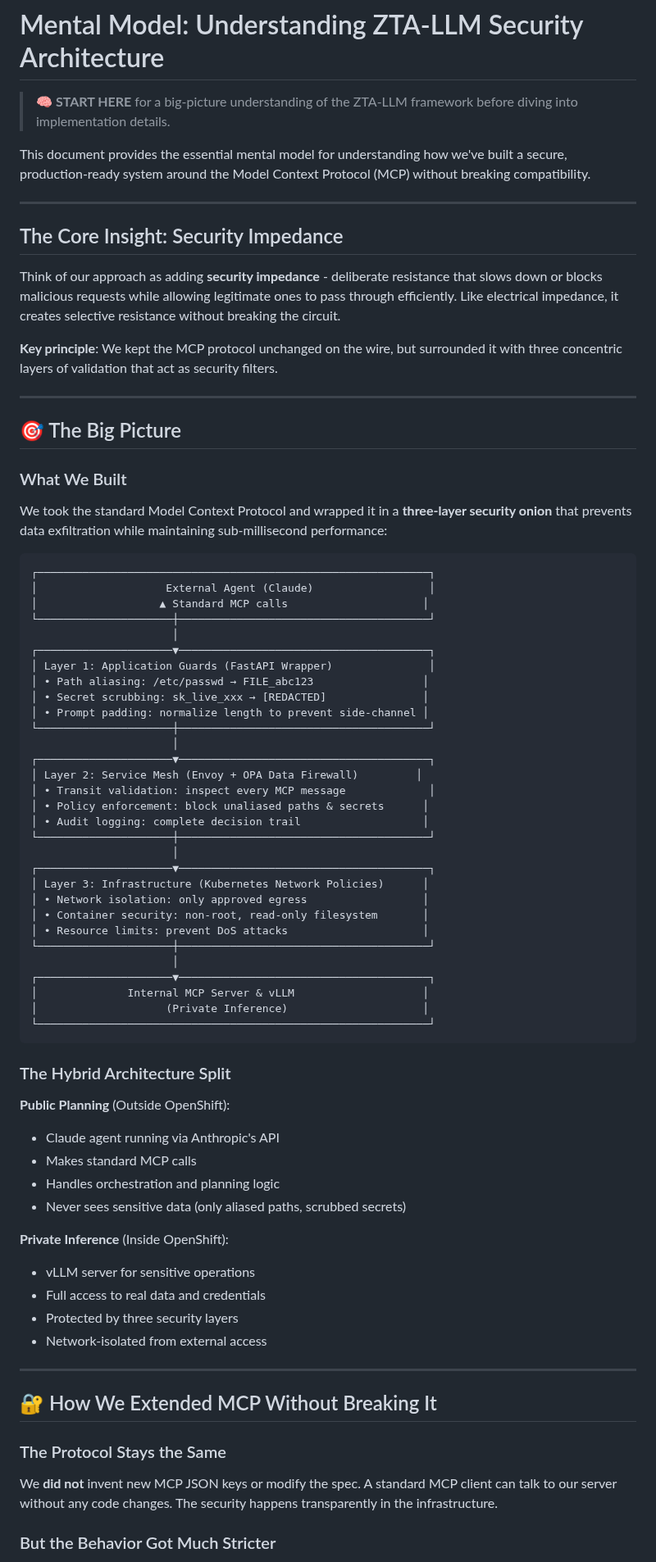
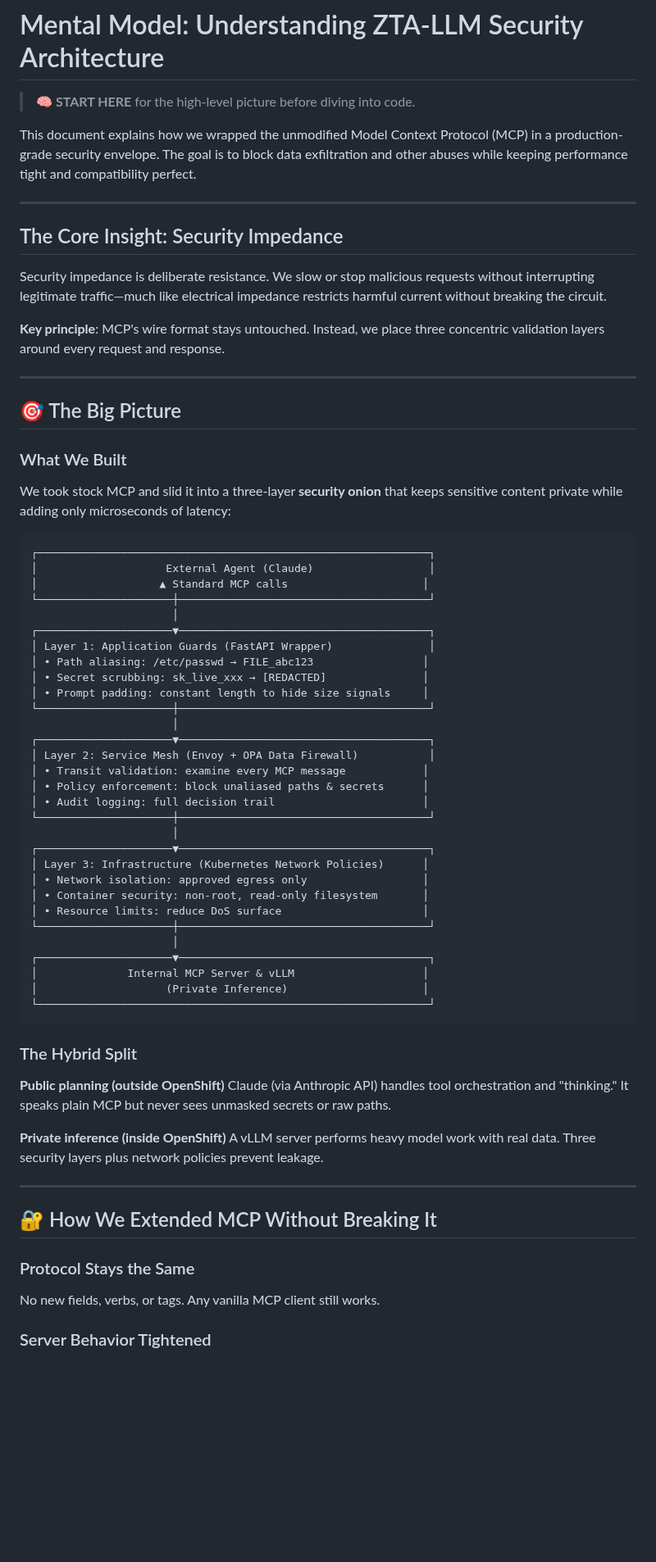
Before and after one commit to dkypuros/ZTA-LLM, a Markdown page: MENTAL_MODEL.md, the part around one of its changes. Shown at 82% size. Drawn GitHub-style; blank space fills up the shorter version.

````diff
--- a/MENTAL_MODEL.md
+++ b/MENTAL_MODEL.md
@@ -1,16 +1,16 @@
 # Mental Model: Understanding ZTA-LLM Security Architecture
 
-> **🧠 START HERE** for a big-picture understanding of the ZTA-LLM framework before diving into implementation details.
+> **🧠 START HERE** for the high-level picture before diving into code.
 
-This document provides the essential mental model for understanding how we've built a secure, production-ready system around the Model Context Protocol (MCP) without breaking compatibility.
+This document explains how we wrapped the unmodified Model Context Protocol (MCP) in a production-grade security envelope. The goal is to block data exfiltration and other abuses while keeping performance tight and compatibility perfect.
 
 ---
 
 ## The Core Insight: Security Impedance
 
-Think of our approach as adding **security impedance** - deliberate resistance that slows down or blocks malicious requests while allowing legitimate ones to pass through efficiently. Like electrical impedance, it creates selective resistance without breaking the circuit.
+Security impedance is deliberate resistance. We slow or stop malicious requests without interrupting legitimate traffic—much like electrical impedance restricts harmful current without breaking the circuit.
 
-**Key principle**: We kept the MCP protocol unchanged on the wire, but surrounded it with three concentric layers of validation that act as security filters.
+**Key principle**: MCP's wire format stays untouched. Instead, we place three concentric validation layers around every request and response.
 
 ---
 
@@ -18,7 +18,7 @@ Think of our approach as adding **security impedance** - deliberate resistance t
 
 ### What We Built
 
-We took the standard Model Context Protocol and wrapped it in a **three-layer security onion** that prevents data exfiltration while maintaining sub-millisecond performance:
+We took stock MCP and slid it into a three-layer **security onion** that keeps sensitive content private while adding only microseconds of latency:
 
 ```
 ┌─────────────────────────────────────────────────────────────┐
@@ -30,21 +30,21 @@ We took the standard Model Context Protocol and wrapped it in a **three-layer se
 │ Layer 1: Application Guards (FastAPI Wrapper)               │
 │ • Path aliasing: /etc/passwd → FILE_abc123                 │
 │ • Secret scrubbing: sk_live_xxx → [REDACTED]               │
-│ • Prompt padding: normalize length to prevent side-channel │
+│ • Prompt padding: constant length to hide size signals     │
 └─────────────────────┼───────────────────────────────────────┘
                       │
 ┌─────────────────────▼───────────────────────────────────────┐
-│ Layer 2: Service Mesh (Envoy + OPA Data Firewall)         │
-│ • Transit validation: inspect every MCP message             │
+│ Layer 2: Service Mesh (Envoy + OPA Data Firewall)           │
+│ • Transit validation: examine every MCP message            │
 │ • Policy enforcement: block unaliased paths & secrets      │
-│ • Audit logging: complete decision trail                   │
+│ • Audit logging: full decision trail                       │
 └─────────────────────┼───────────────────────────────────────┘
                       │
 ┌─────────────────────▼───────────────────────────────────────┐
 │ Layer 3: Infrastructure (Kubernetes Network Policies)      │
-│ • Network isolation: only approved egress                  │
+│ • Network isolation: approved egress only                  │
 │ • Container security: non-root, read-only filesystem       │
-│ • Resource limits: prevent DoS attacks                     │
+│ • Resource limits: reduce DoS surface                      │
 └─────────────────────┼───────────────────────────────────────┘
                       │
 ┌─────────────────────▼───────────────────────────────────────┐
@@ -53,27 +53,21 @@ We took the standard Model Context Protocol and wrapped it in a **three-layer se
 └─────────────────────────────────────────────────────────────┘
 ```
 
-### The Hybrid Architecture Split
+### The Hybrid Split
 
-**Public Planning** (Outside OpenShift):
-- Claude agent running via Anthropic's API
-- Makes standard MCP calls
-- Handles orchestration and planning logic
-- Never sees sensitive data (only aliased paths, scrubbed secrets)
+**Public planning (outside OpenShift)**
+Claude (via Anthropic API) handles tool orchestration and "thinking." It speaks plain MCP but never sees unmasked secrets or raw paths.
 
-**Private Inference** (Inside OpenShift):
-- vLLM server for sensitive operations
-- Full access to real data and credentials
-- Protected by three security layers
-- Network-isolated from external access
+**Private inference (inside OpenShift)**
+A vLLM server performs heavy model work with real data. Three security layers plus network policies prevent leakage.
 
 ---
 
 ## 🔐 How We Extended MCP Without Breaking It
 
-### The Protocol Stays the Same
+### Protocol Stays the Same
 
-We **did not** invent new MCP JSON keys or modify the spec. A standard MCP client can talk to our server without any code changes. The security happens transparently in the infrastructure.
+No new fields, verbs, or tags. Any vanilla MCP client still works.
 
-### But the Behavior Got Much Stricter
+### Server Behavior Tightened
 
````
Also changed, not shown: other parts of MENTAL_MODEL.md (+42 -103 lines).
